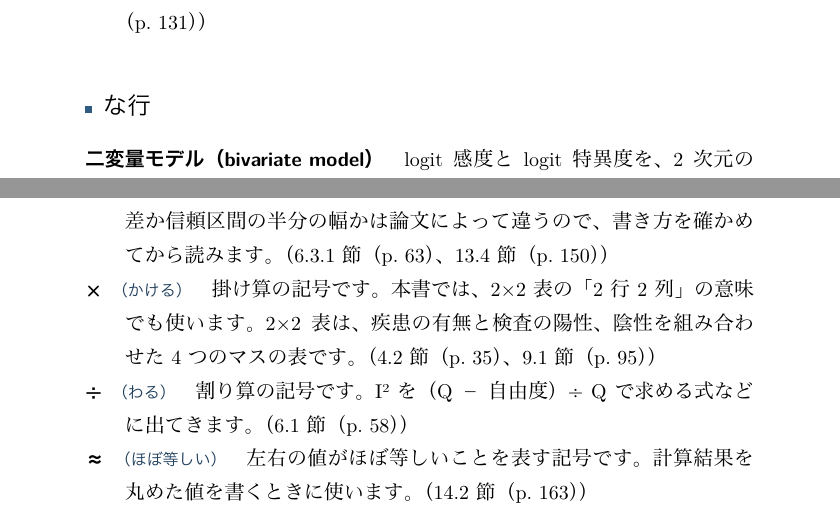
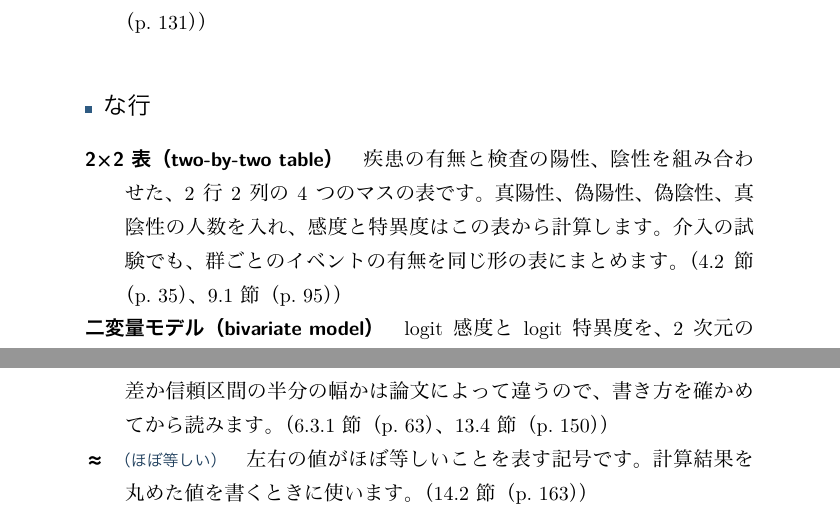
Before and after one commit to ttoyama/meta-analysis-nyumon, a LaTeX document (book/メタ解析入門.tex, which reads book/body/appB.tex): two parts of pages 222 and 226 of 234, joined at a grey line, cut so that both start at the same text. The pictures show the PDF file meta_analysis_nyumon.pdf that the author committed with the source.

Commit message:
用語集から × と ÷ の項を外し、2×2 表を用語として立てる
Co-Authored-By: Claude Opus 5.5 <noreply@anthropic.com>

```diff
--- a/book/body/appB.tex
+++ b/book/body/appB.tex
@@ -228,6 +228,7 @@
 
 \subsection*{な行}
 \begin{description}
+\item[2×2 表（two-by-two table）] 疾患の有無と検査の陽性、陰性を組み合わせた、2 行 2 列の 4 つのマスの表です。真陽性、偽陽性、偽陰性、真陰性の人数を入れ、感度と特異度はこの表から計算します。介入の試験でも、群ごとのイベントの有無を同じ形の表にまとめます。（\kkref{sec:04-2}、\kkref{sec:09-1}）
 \item[二変量モデル（bivariate model）] logit 感度と logit 特異度を、2 次元の正規分布として同時にモデル化する方法です。Reitsma らが提案しました。要約点と、その信頼領域と予測領域を出せます。（\kkref{sec:10-4}、\kkref{sec:13-3}）
 \item[ネットワークメタ解析（network meta-analysis）] 3 つ以上の介入を、直接比べた試験と間接的な比較を組み合わせて一度に比べる方法です。本書では扱いません。（\kkref{sec:08-6}）
 \end{description}
@@ -280,8 +281,6 @@
 \item[κ\kkyomi{カッパ}] ギリシア文字の小文字で、アルファベットの k にあたります。本書では、2 人の判定がどれだけ一致したかを表す κ 係数に出てきます。偶然の一致を差し引いた一致の度合いで、1 に近いほどよく一致していることを表します。検査では、判定者どうしの一致の度合いを示すときによく使います。（\kkref{sec:03-3}、\kkref{sec:11-3}）
 \item[Σ\kkyomi{シグマ}] ギリシア文字の大文字で、本書では Q 統計量の式に、全試験を足すという記号として出てきます。統計では、合計を表すのに使います。同じ文字の小文字 σ は別の意味をもち、母集団の標準偏差を表すのによく使います。標本から計算した標準偏差には s を使うことが多く、本書の式には σ は出てきません。（\kkref{sec:06-1}）
 \item[±\kkyomi{プラスマイナス}] 値の前後に幅をつけて示す記号です。本書では、平均の対数 ± 1.96τ という中央 95\% の範囲の式と、相関が ±1 に張り付くという説明に出てきます。統計では、平均 ± SD のように、ばらつきや誤差の幅を表す形でよく使います。± のあとの数が SD か標準誤差か信頼区間の半分の幅かは論文によって違うので、書き方を確かめてから読みます。（\kkref{sec:06-3-1}、\kkref{sec:13-4}）
-\item[×\kkyomi{かける}] 掛け算の記号です。本書では、2×2 表の「2 行 2 列」の意味でも使います。2×2 表は、疾患の有無と検査の陽性、陰性を組み合わせた 4 つのマスの表です。（\kkref{sec:04-2}、\kkref{sec:09-1}）
-\item[÷\kkyomi{わる}] 割り算の記号です。I² を（Q − 自由度）÷ Q で求める式などに出てきます。（\kkref{sec:06-1}）
 \item[≈\kkyomi{ほぼ等しい}] 左右の値がほぼ等しいことを表す記号です。計算結果を丸めた値を書くときに使います。（\kkref{sec:14-2}）
 \item[²\kkyomi{2 乗}] 右肩に付く 2 は、2 乗を表します。τ² は τ を 2 乗した値で、分散は標準偏差の 2 乗です。I² の 2 は名前の一部で、I という値を 2 乗して求めるわけではありません。R² は、ふつうの回帰では実測値と予測値の相関係数 R を 2 乗した値で、名前もそこから来ています。ただしメタ回帰の R² は、τ² がどれだけ減ったかの割合として計算するもので、何かを 2 乗して求める値ではありません。（\kkref{sec:05-4}、\kkref{sec:06-1}）
 \item[$\bar{y}$\kkyomi{ワイバー}] 文字の上に付けた横線（バー）は、平均を表すのによく使います。本書では、各試験の推定値 y を統合した値を $\bar{y}$ と書きます。y と重み w の右下の i は、i 番目の試験を表す添字です。（\kkref{sec:06-1}）
```
Also changed, not shown: meta_analysis_nyumon.pdf.
